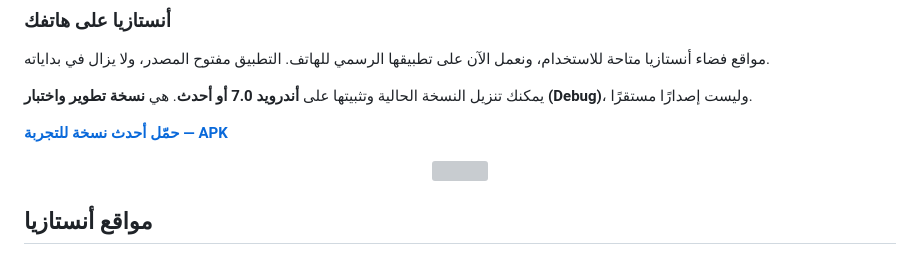
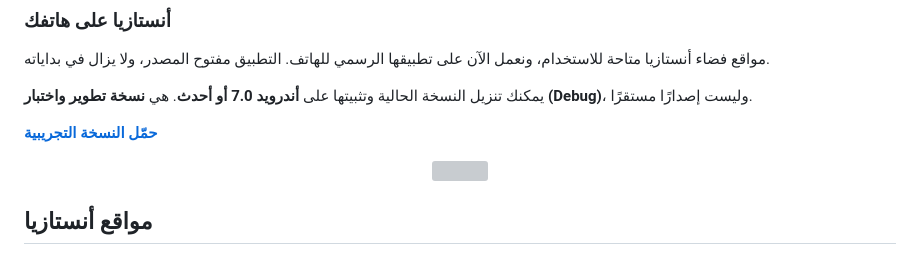
Before and after one commit to ryuamar/anastasia_space_app, a Markdown page: README.ar.md, the part around one of its changes. Drawn GitHub-style; grey boxes are pictures that could not be loaded.

Commit message:
sync README.ar.md

```diff
--- a/README.ar.md
+++ b/README.ar.md
@@ -19,7 +21,7 @@
 
 يمكنك تنزيل النسخة الحالية وتثبيتها على **أندرويد 7.0 أو أحدث**. هي **نسخة تطوير واختبار (Debug)**، وليست إصدارًا مستقرًا.
 
-**[حمّل أحدث نسخة للتجربة — APK](dev/anastasia-space-dev.apk)**
+**[حمّل النسخة التجريبية](dev/anastasia-space-dev.apk)**
 
 <p align="center">
   <img src="https://anime.xotaku.com/stella/webp/interface/home_hero/480.webp" width="200" alt="">
```
Also changed, not shown: other parts of README.ar.md (+3 -1 lines).
